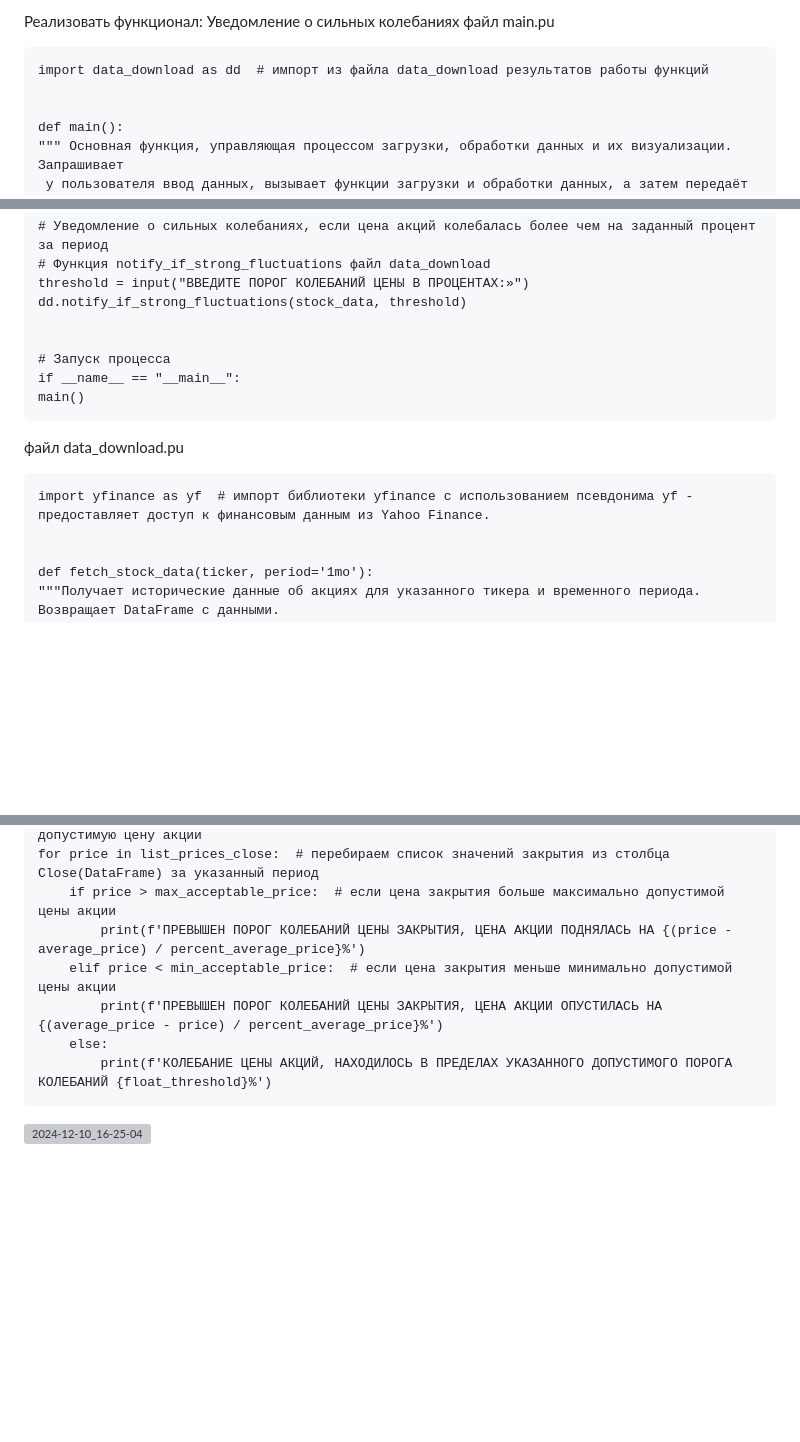
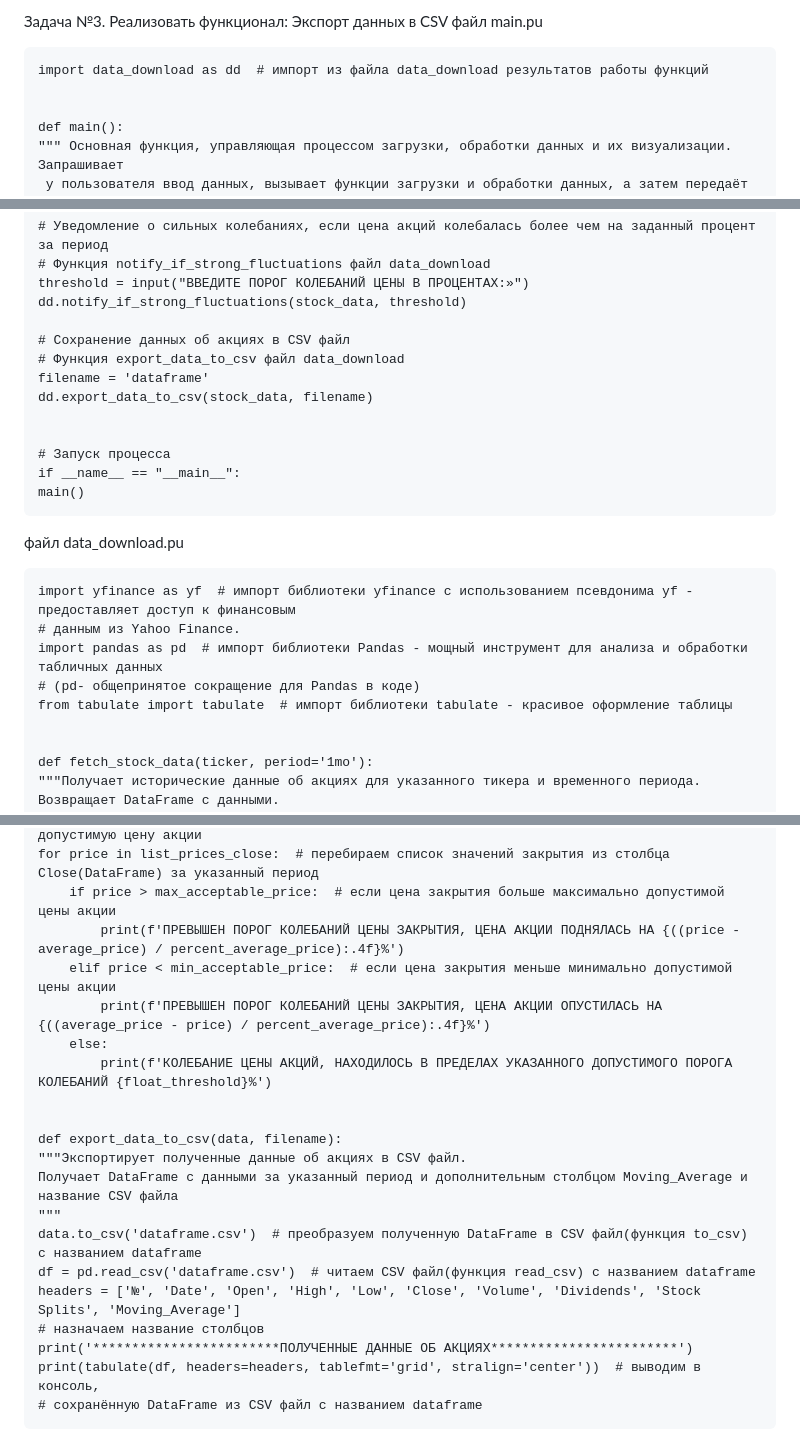
Before and after one commit to Dolgiholeg/Stock-data_analysis_and_visualization, a Markdown page: README.md, 3 parts joined by grey strips. Drawn GitHub-style; blank space fills up the shorter version; grey boxes are pictures that could not be loaded.

```diff
--- a/README.md
+++ b/README.md
@@ -1,4 +1,4 @@
-Реализовать функционал: Уведомление о сильных колебаниях
+Задача №3. Реализовать функционал: Экспорт данных в CSV
 файл main.pu
 
     import data_download as dd  # импорт из файла data_download результатов работы функций
@@ -36,6 +36,11 @@
     threshold = input("ВВЕДИТЕ ПОРОГ КОЛЕБАНИЙ ЦЕНЫ В ПРОЦЕНТАХ:»")
     dd.notify_if_strong_fluctuations(stock_data, threshold)
 
+    # Сохранение данных об акциях в CSV файл
+    # Функция export_data_to_csv файл data_download
+    filename = 'dataframe'
+    dd.export_data_to_csv(stock_data, filename)
+
 
     # Запуск процесса
     if __name__ == "__main__":
@@ -43,7 +48,11 @@
 
 файл data_download.pu
 
-    import yfinance as yf  # импорт библиотеки yfinance с использованием псевдонима yf - предоставляет доступ к финансовым данным из Yahoo Finance.
+    import yfinance as yf  # импорт библиотеки yfinance с использованием псевдонима yf - предоставляет доступ к финансовым
+    # данным из Yahoo Finance.
+    import pandas as pd  # импорт библиотеки Pandas - мощный инструмент для анализа и обработки табличных данных
+    # (pd- общепринятое сокращение для Pandas в коде)
+    from tabulate import tabulate  # импорт библиотеки tabulate - красивое оформление таблицы
 
 
     def fetch_stock_data(ticker, period='1mo'):
@@ -98,10 +107,23 @@
     max_acceptable_price = average_price + acceptable_fluctuation  # определяем максимально допустимую цену акции
     for price in list_prices_close:  # перебираем список значений закрытия из столбца Close(DataFrame) за указанный период
         if price > max_acceptable_price:  # если цена закрытия больше максимально допустимой цены акции
-            print(f'ПРЕВЫШЕН ПОРОГ КОЛЕБАНИЙ ЦЕНЫ ЗАКРЫТИЯ, ЦЕНА АКЦИИ ПОДНЯЛАСЬ НА {(price - average_price) / percent_average_price}%')
+            print(f'ПРЕВЫШЕН ПОРОГ КОЛЕБАНИЙ ЦЕНЫ ЗАКРЫТИЯ, ЦЕНА АКЦИИ ПОДНЯЛАСЬ НА {((price - average_price) / percent_average_price):.4f}%')
         elif price < min_acceptable_price:  # если цена закрытия меньше минимально допустимой цены акции
-            print(f'ПРЕВЫШЕН ПОРОГ КОЛЕБАНИЙ ЦЕНЫ ЗАКРЫТИЯ, ЦЕНА АКЦИИ ОПУСТИЛАСЬ НА {(average_price - price) / percent_average_price}%')
+            print(f'ПРЕВЫШЕН ПОРОГ КОЛЕБАНИЙ ЦЕНЫ ЗАКРЫТИЯ, ЦЕНА АКЦИИ ОПУСТИЛАСЬ НА {((average_price - price) / percent_average_price):.4f}%')
         else:
             print(f'КОЛЕБАНИЕ ЦЕНЫ АКЦИЙ, НАХОДИЛОСЬ В ПРЕДЕЛАХ УКАЗАННОГО ДОПУСТИМОГО ПОРОГА КОЛЕБАНИЙ {float_threshold}%')
 
-![2024-12-10_16-25-04](https://github.com/user-attachments/assets/5e5c0adf-df8a-4afc-bfb6-b5f215af92f5)
+
+    def export_data_to_csv(data, filename):
+    """Экспортирует полученные данные об акциях в CSV файл.
+    Получает DataFrame с данными за указанный период и дополнительным столбцом Moving_Average и название CSV файла
+    """
+    data.to_csv('dataframe.csv')  # преобразуем полученную DataFrame в CSV файл(функция to_csv) с названием dataframe
+    df = pd.read_csv('dataframe.csv')  # читаем CSV файл(функция read_csv) с названием dataframe
+    headers = ['№', 'Date', 'Open', 'High', 'Low', 'Close', 'Volume', 'Dividends', 'Stock Splits', 'Moving_Average']
+    # назначаем название столбцов
+    print('************************ПОЛУЧЕННЫЕ ДАННЫЕ ОБ АКЦИЯХ************************')
+    print(tabulate(df, headers=headers, tablefmt='grid', stralign='center'))  # выводим в консоль,
+    # сохранённую DataFrame из CSV файл с названием dataframe
+
+
```
Also changed, not shown: other parts of README.md (+2 -1 lines).
